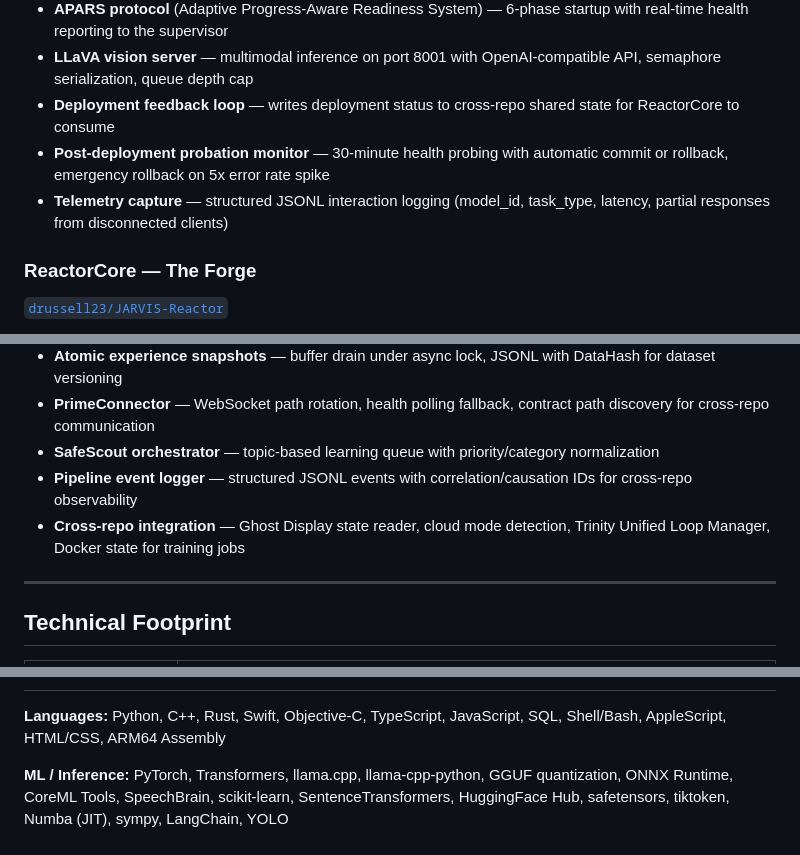
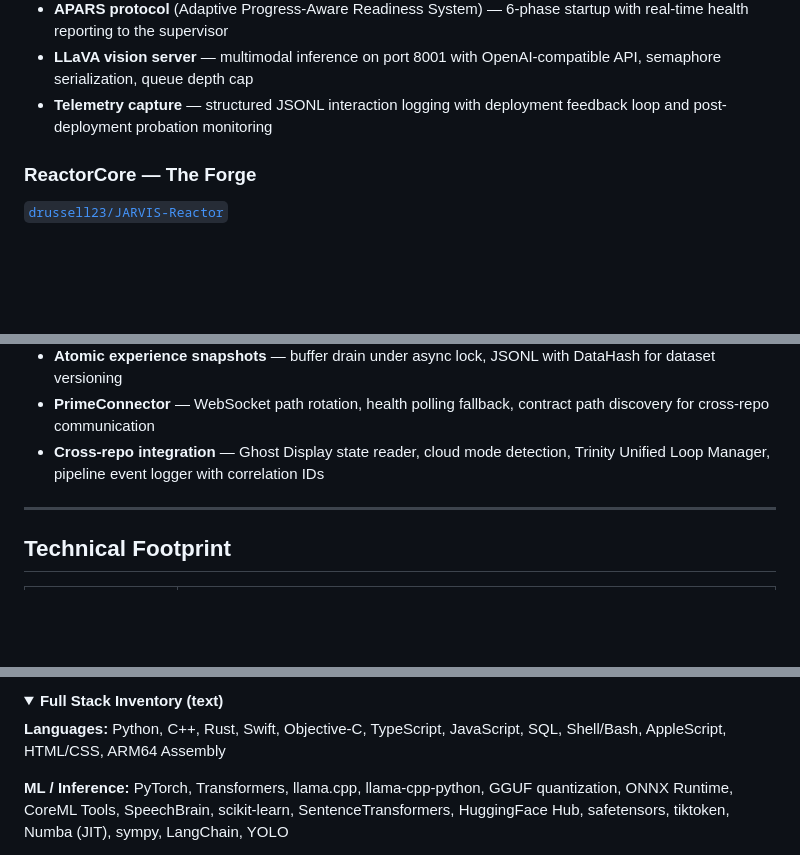
Before and after one commit to drussell23/drussell23, a Markdown page: README.md, 3 parts joined by grey strips. Drawn GitHub-style; folded sections open; blank space fills up the shorter version.

```diff
--- a/README.md
+++ b/README.md
@@ -101,9 +137,7 @@ The inference engine and reasoning layer. A production-ready model serving syste
 - **Reasoning engine activation** — chain-of-thought scaffolding (CoT/ToT/self-reflection) for high-complexity requests above configurable thresholds
 - **APARS protocol** (Adaptive Progress-Aware Readiness System) — 6-phase startup with real-time health reporting to the supervisor
 - **LLaVA vision server** — multimodal inference on port 8001 with OpenAI-compatible API, semaphore serialization, queue depth cap
-- **Deployment feedback loop** — writes deployment status to cross-repo shared state for ReactorCore to consume
-- **Post-deployment probation monitor** — 30-minute health probing with automatic commit or rollback, emergency rollback on 5x error rate spike
-- **Telemetry capture** — structured JSONL interaction logging (model_id, task_type, latency, partial responses from disconnected clients)
+- **Telemetry capture** — structured JSONL interaction logging with deployment feedback loop and post-deployment probation monitoring
 
 ### ReactorCore — The Forge
 
@@ -120,9 +154,7 @@ The ML training backbone. A hybrid C++/Python engine that transforms raw telemet
 - **Native C++ training kernels** via CMake/pybind11/cpp-httplib for performance-critical operations
 - **Atomic experience snapshots** — buffer drain under async lock, JSONL with DataHash for dataset versioning
 - **PrimeConnector** — WebSocket path rotation, health polling fallback, contract path discovery for cross-repo communication
-- **SafeScout orchestrator** — topic-based learning queue with priority/category normalization
-- **Pipeline event logger** — structured JSONL events with correlation/causation IDs for cross-repo observability
-- **Cross-repo integration** — Ghost Display state reader, cloud mode detection, Trinity Unified Loop Manager, Docker state for training jobs
+- **Cross-repo integration** — Ghost Display state reader, cloud mode detection, Trinity Unified Loop Manager, pipeline event logger with correlation IDs
 
 ---
 
@@ -155,3 +202,7 @@ The ML training backbone. A hybrid C++/Python engine that transforms raw telemet
+</div>
+
+<details>
+<summary><b>Full Stack Inventory (text)</b></summary>
 
 **Languages:** Python, C++, Rust, Swift, Objective-C, TypeScript, JavaScript, SQL, Shell/Bash, AppleScript, HTML/CSS, ARM64 Assembly
 
```
Also changed, not shown: other parts of README.md (+79 -13 lines).
